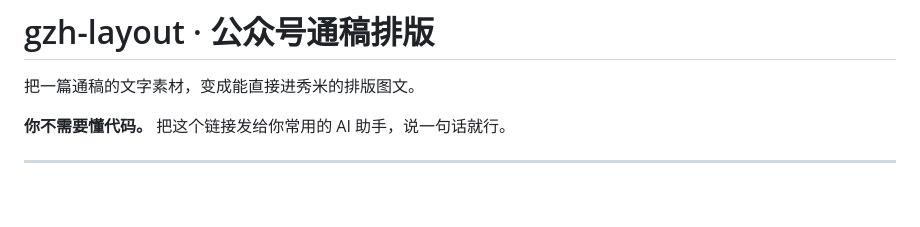
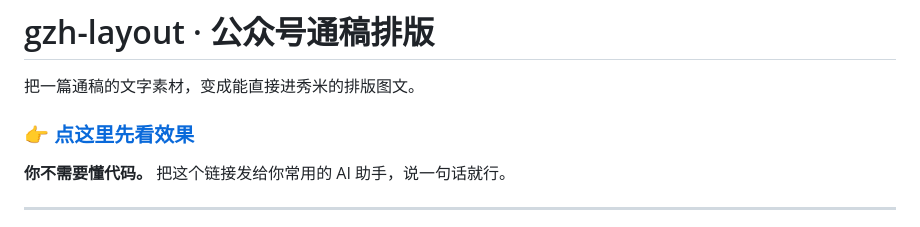
Before and after one commit to cerry3184-spec/gzh-layout, a Markdown page: README.md, the part around the change. Rendered like a GitHub page; blank space fills up the shorter version.

Commit message:
README: 加在线预览入口

```diff
--- a/README.md
+++ b/README.md
@@ -1,6 +1,8 @@
 # gzh-layout · 公众号通稿排版
 
 把一篇通稿的文字素材，变成能直接进秀米的排版图文。
+
+### 👉 [点这里先看效果](https://cerry3184-spec.github.io/gzh-layout/)
 
 **你不需要懂代码。** 把这个链接发给你常用的 AI 助手，说一句话就行。
 
```
